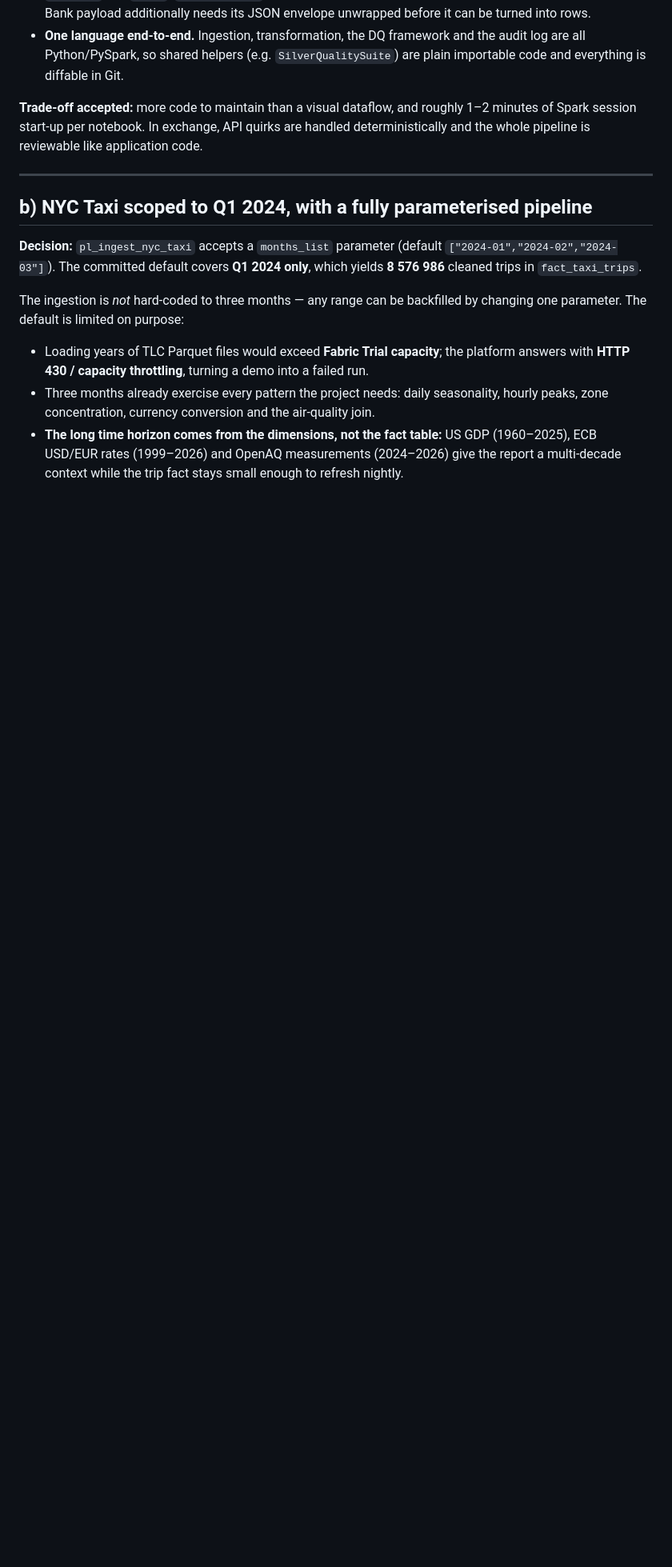
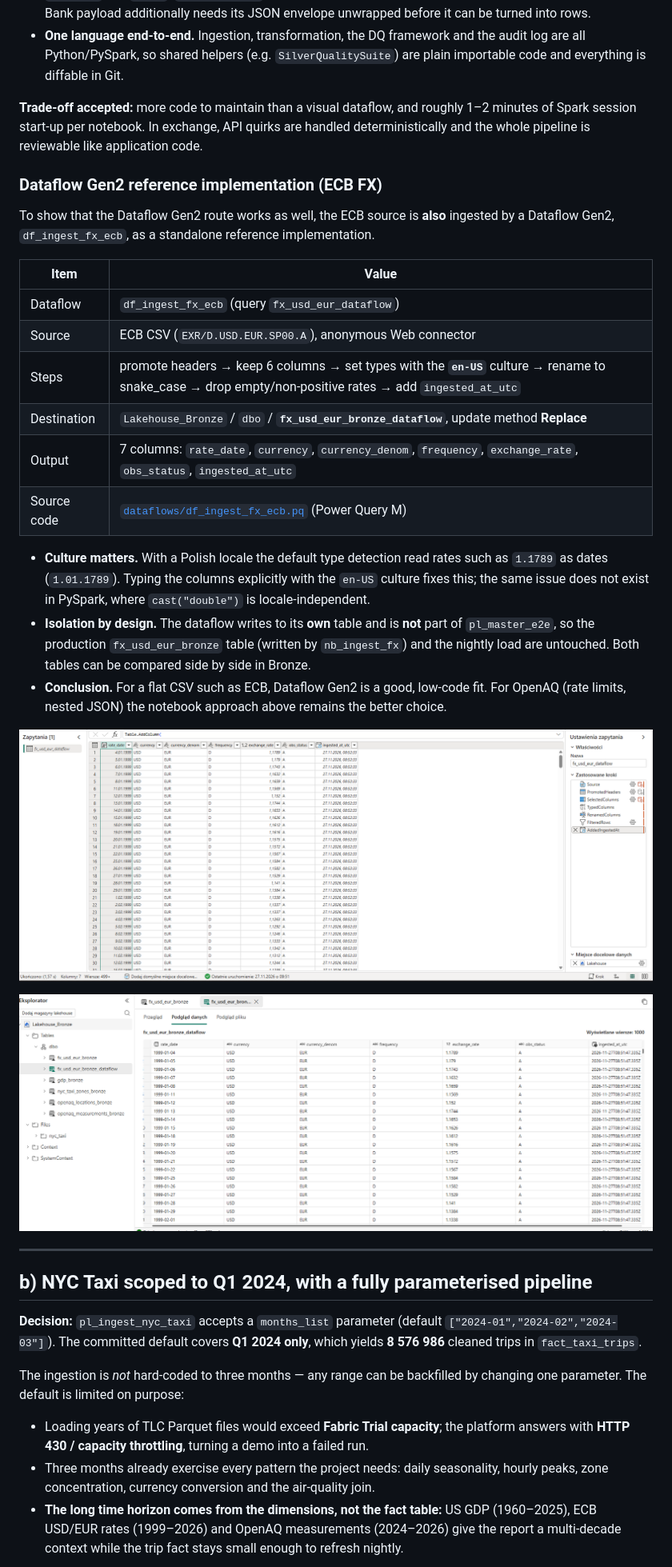
Before and after one commit to BodzioES/Itransition-Project, a Markdown page: docs/architecture_decisions.md, the part around the change. Shown at 80% size. GitHub-like rendering; pictures changed too: docs/screenshots/dataflow_gen2_editor.png (added), docs/screenshots/dataflow_gen2_output.png (added); blank space fills up the shorter version.

```diff
--- a/docs/architecture_decisions.md
+++ b/docs/architecture_decisions.md
@@ -33,6 +33,33 @@ three APIs:
 **Trade-off accepted:** more code to maintain than a visual dataflow, and roughly 1–2 minutes of
 Spark session start-up per notebook. In exchange, API quirks are handled deterministically and the
 whole pipeline is reviewable like application code.
+
+### Dataflow Gen2 reference implementation (ECB FX)
+
+To show that the Dataflow Gen2 route works as well, the ECB source is **also** ingested by a
+Dataflow Gen2, `df_ingest_fx_ecb`, as a standalone reference implementation.
+
+| Item | Value |
+|------|-------|
+| Dataflow | `df_ingest_fx_ecb` (query `fx_usd_eur_dataflow`) |
+| Source | ECB CSV (`EXR/D.USD.EUR.SP00.A`), anonymous Web connector |
+| Steps | promote headers → keep 6 columns → set types with the **`en-US`** culture → rename to snake_case → drop empty/non-positive rates → add `ingested_at_utc` |
+| Destination | `Lakehouse_Bronze` / `dbo` / **`fx_usd_eur_bronze_dataflow`**, update method **Replace** |
+| Output | 7 columns: `rate_date`, `currency`, `currency_denom`, `frequency`, `exchange_rate`, `obs_status`, `ingested_at_utc` |
+| Source code | [`dataflows/df_ingest_fx_ecb.pq`](../dataflows/df_ingest_fx_ecb.pq) (Power Query M) |
+
+* **Culture matters.** With a Polish locale the default type detection read rates such as `1.1789`
+  as dates (`1.01.1789`). Typing the columns explicitly with the `en-US` culture fixes this; the
+  same issue does not exist in PySpark, where `cast("double")` is locale-independent.
+* **Isolation by design.** The dataflow writes to its **own** table and is **not** part of
+  `pl_master_e2e`, so the production `fx_usd_eur_bronze` table (written by `nb_ingest_fx`) and the
+  nightly load are untouched. Both tables can be compared side by side in Bronze.
+* **Conclusion.** For a flat CSV such as ECB, Dataflow Gen2 is a good, low-code fit. For OpenAQ
+  (rate limits, nested JSON) the notebook approach above remains the better choice.
+
+![Dataflow Gen2 df_ingest_fx_ecb in the Power Query editor with applied steps and the Lakehouse destination](screenshots/dataflow_gen2_editor.png)
+
+![Output table fx_usd_eur_bronze_dataflow in Lakehouse_Bronze with 7 columns](screenshots/dataflow_gen2_output.png)
 
 ---
 
```
Also changed, not shown: README.md (+1 -0 lines), 1 other file.
